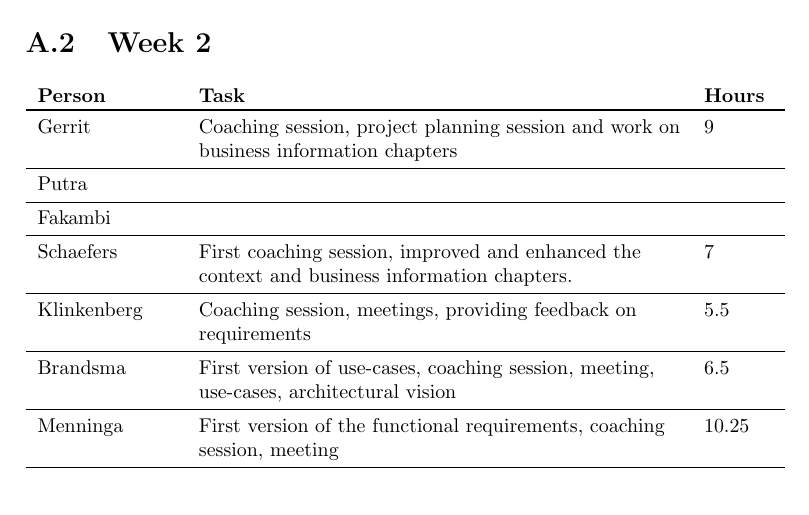
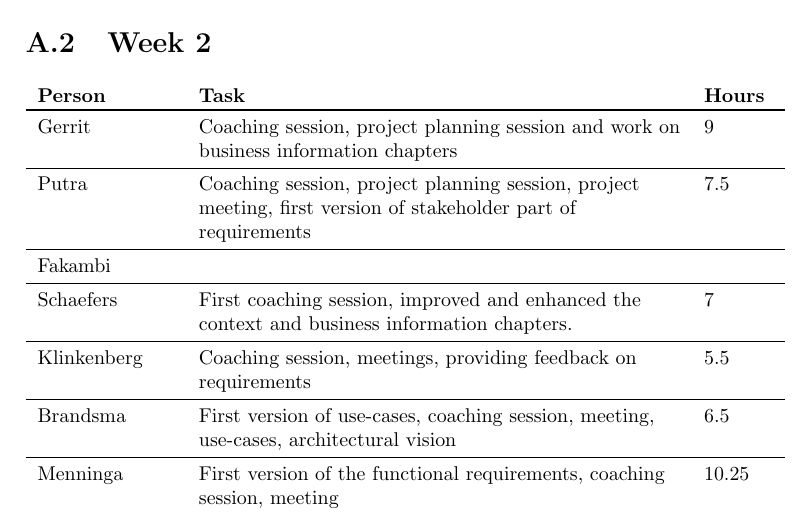
Before and after one commit to jeroenbrandsma/SA3, a LaTeX document (report.tex, which reads appendices/timetracking.tex): part of page 24 of 24, cut so that both start at the same text. Compiled offline with pdfLaTeX.

Commit message:
added timetracking

```diff
--- a/appendices/timetracking.tex
+++ b/appendices/timetracking.tex
@@ -29,7 +30,7 @@
 \begin{tabular}{L{0.2\textwidth} L{0.7\textwidth} L{0.1\textwidth}}
     \textbf{Person} & \textbf{Task} & \textbf{Hours} \\ \toprule
 	Gerrit & Coaching session, project planning session and work on business information chapters & 9  \\ \midrule
-	Putra &  &  \\ \midrule
+	Putra & Coaching session, project planning session, project meeting, first version of stakeholder part of requirements & 7.5 \\ \midrule
 	Fakambi & & \\ \midrule
 	Schaefers & First coaching session, improved and enhanced the context and business information chapters. & 7 \\ \midrule
 	Klinkenberg & Coaching session, meetings, providing feedback on requirements & 5.5\\ \midrule
```
Also changed, not shown: appendices/appendices.tex (+1 -1 lines), report.pdf, appendices/timetracking.tex (1 more changed lines).
